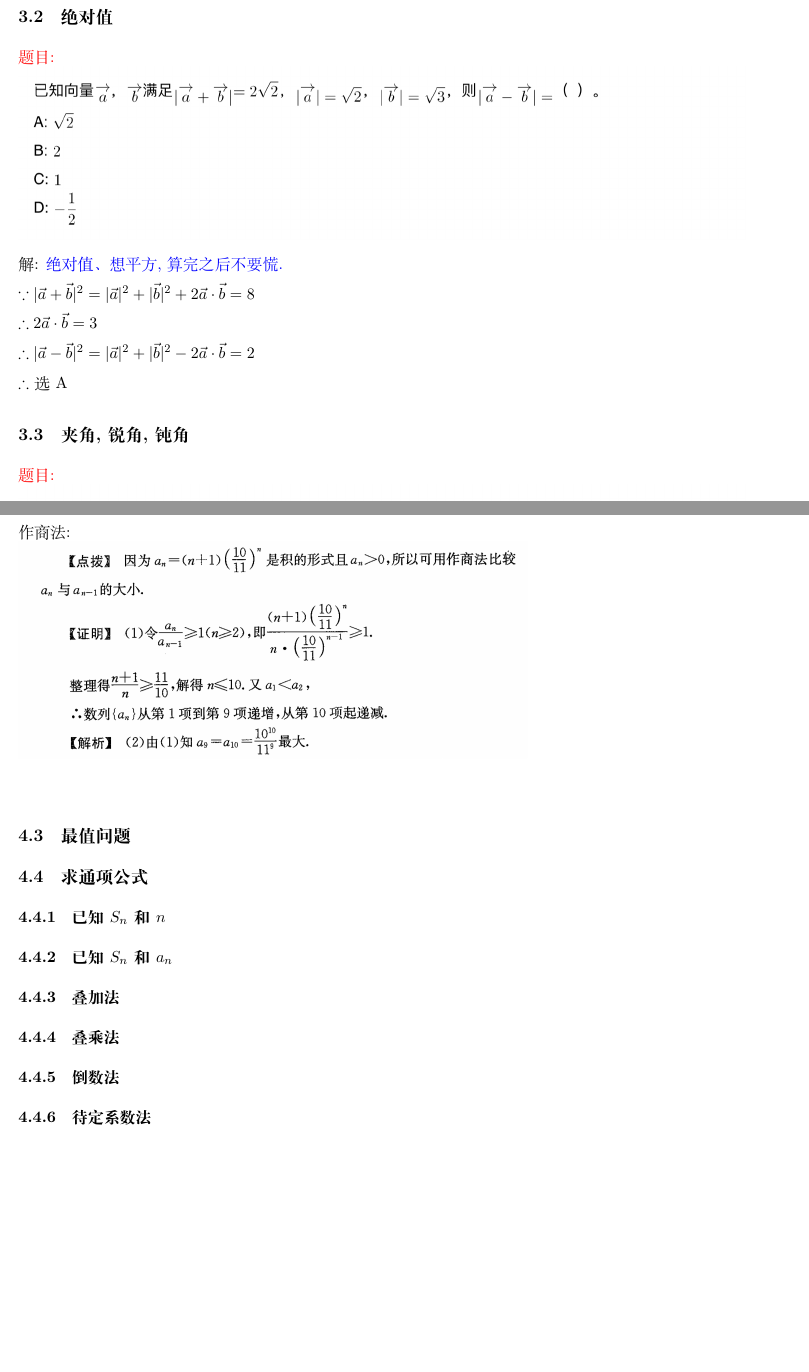
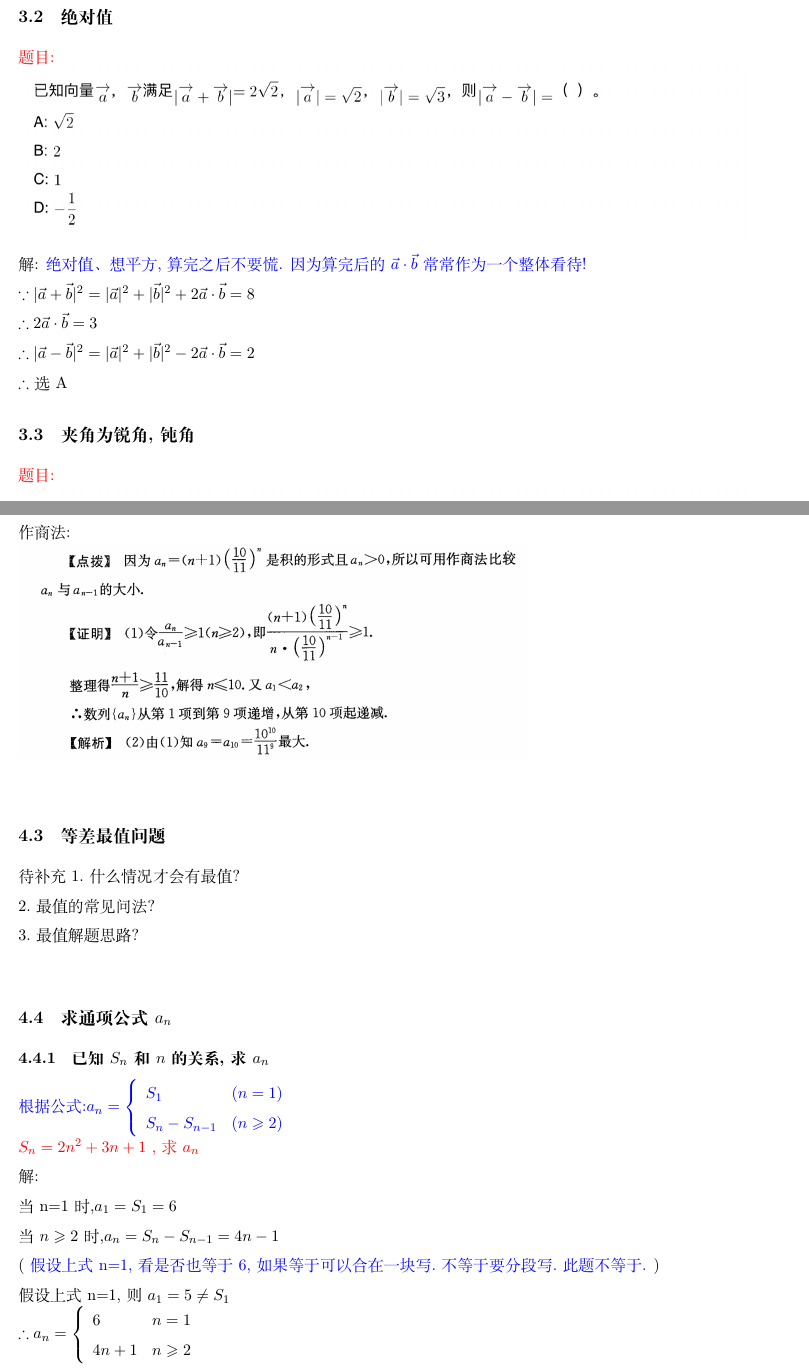
Before and after one commit to yuyang0760/shuxuebiji, a LaTeX document (shuxuebiji.tex): two parts of pages 10 and 16 of 17 before the commit and two parts of pages 9 and 15 of 16 after it, joined at a grey line, cut so that both start at the same text, the shorter picture padded with empty space. Compiled offline with XeLaTeX.

Commit message:
数列数列

```diff
--- a/shuxuebiji.tex
+++ b/shuxuebiji.tex
@@ -345,14 +355,14 @@ $\because 3^{2}+5^{2}<7^{2}$ $\therefore$ 钝角
 \subsection{绝对值}
 {\color{red}  题目: } \\
 \includegraphics[width=500pt]  {pic/xiangliang/jueduizhi.jpg} \\
-解: {\color{blue} 绝对值、想平方,算完之后不要慌. }\\
+解: {\color{blue} 绝对值、想平方,算完之后不要慌. 因为算完后的 $\vec{a} \cdot \vec{b}$ 常常作为一个整体看待!}\\
 $\because |\vec{a}+\vec{b}|^{2}=|\vec{a}|^{2}+|\vec{b}|^{2}+2 \vec{a} \cdot \vec{b}=8$ \\
 $ \therefore 2 \vec{a} \cdot \vec{b}=3$ \\
 $\therefore |\vec{a}-\vec{b}|^{2}=|\vec{a}|^{2}+|\vec{b}|^{2}-2 \vec{a} \cdot \vec{b}=2$ \\
 $\therefore $ 选 A
 %============= [ 夹角锐角钝角 ] =======================================
 
-\subsection{夹角,锐角,钝角}
+\subsection{夹角为锐角,钝角}
 % {\color{blue} 绝对值、想平方,算完之后不要慌. }\\
 {\color{red}  题目: } \\
 \includegraphics[width=500pt]  {pic/xiangliang/jiajiaotimu.jpg} \\
@@ -434,12 +444,23 @@ $\therefore \left(a_{n}\right)_{\max }=a_{45},\left(a_{n}\right)_{\min }=a_{44}$
 
 %============= [ 最值 ] =========================================
 
-\subsection{最值问题}
-\subsection{求通项公式}
-\subsubsection{已知$S_{n}$和$n$}
-\subsubsection{已知$S_{n}$和$a_{n}$}
-\subsubsection{叠加法}
-\subsubsection{叠乘法}
-\subsubsection{倒数法}
-\subsubsection{待定系数法}
-\subsection{求和}
+\subsection{等差最值问题}
+待补充
+1.什么情况才会有最值? \\
+2.最值的常见问法? \\
+3.最值解题思路? \\
+%============= [ 求通项公式 ] ====================================
+\subsection{求通项公式 \texorpdfstring{$a_{n}$}{Lg}}
+
+%============= [ Sn和n ] =========================================
+\subsubsection{已知 \texorpdfstring{$S_{n}$}{Lg} 和\texorpdfstring{$n$}{Lg} 的关系,求\texorpdfstring{$a_{n}$}{Lg}   }
+{\color{blue} 根据公式:$a_{n}=\left\{\begin{array}{ll}{S_{1}} & {(n=1)} \\ {S_{n}-S_{n-1}} & {(n \geqslant 2)}\end{array}\right.$ } \\
+{\color{red}  $S_{n}=2 n^{2}+3 n+1$ ,求$a_{n}$} \\
+解: \\
+当n=1时,$a_{1}=S_{1}=6$ \\
+当$n \geqslant 2$时,$a_{n}=S_{n}-S_{n-1}=4 n-1$ \\
+({ \color{blue} 假设上式n=1,看是否也等于6,如果等于可以合在一块写.不等于要分段写.此题不等于. })\\
+假设上式 n=1,则 $a_{1}=5\neq S_{1}$ \\
+$ \therefore a_{n}=\left\{\begin{array}{ll}{6} & {n=1} \\ {4 n+1} & {n \geqslant 2}\end{array}\right.$
+%============= [ Sn和an ] =========================================
+\subsubsection{已知 \texorpdfstring{$S_{n}$}{Lg} 和\texorpdfstring{$a_{n}$}{Lg} 的关系,求\texorpdfstring{$a_{n}$}{Lg}   }
```
Also changed, not shown: shuxuebiji.pdf, shuxuebiji.tex (36 more changed lines), 1 other file.
